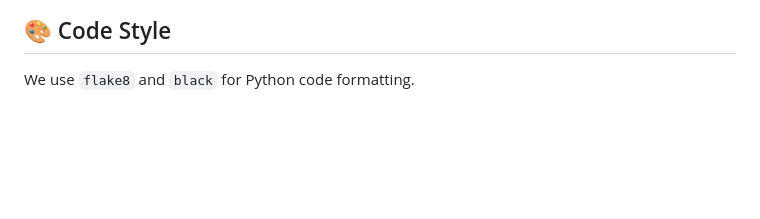
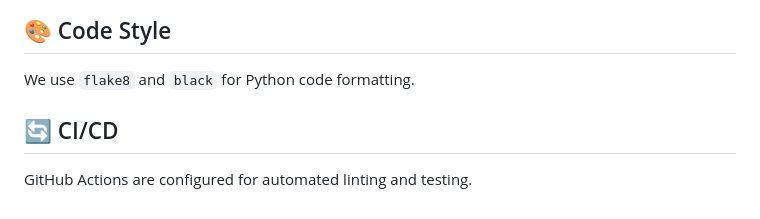
Before and after one commit to Bhaumik1904/StockSense-AI, a Markdown page: README.md, the part around the change. Rendered like a GitHub page; blank space fills up the shorter version.

Commit message:
docs: add CI/CD pipeline information to readme

```diff
--- a/README.md
+++ b/README.md
@@ -182,3 +182,7 @@ Unit tests are located in the `tests/` directory. Run via `pytest`.
 
 ## 🎨 Code Style
 We use `flake8` and `black` for Python code formatting.
+
+
+## 🔄 CI/CD
+GitHub Actions are configured for automated linting and testing.
```
